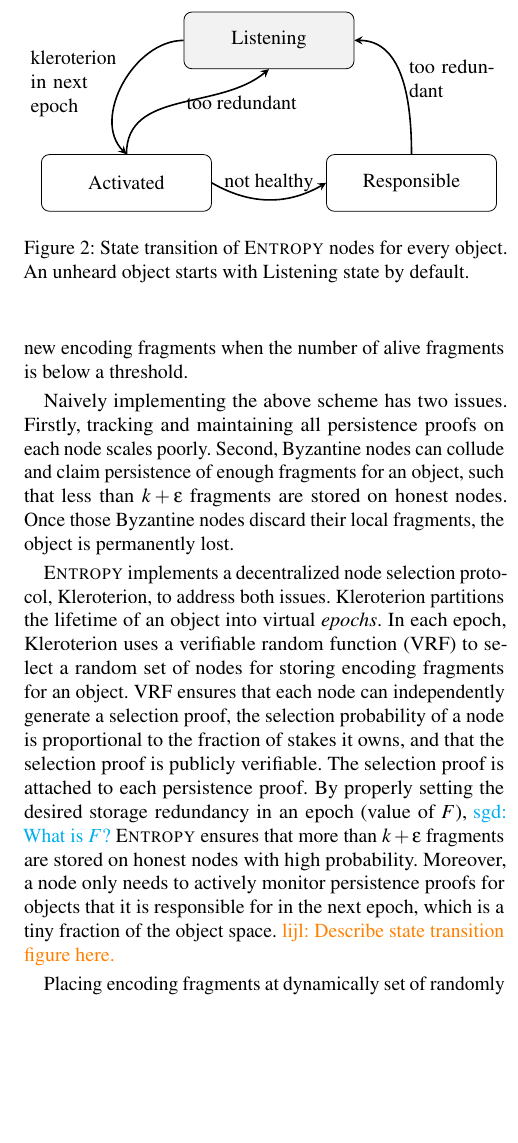
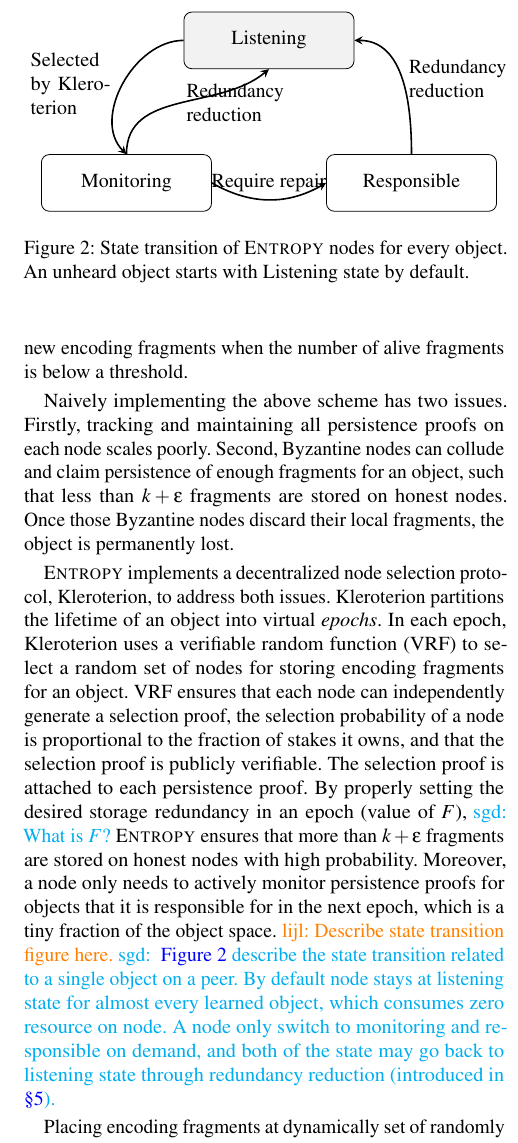
Before and after one commit to sgdxbc/dddht-paper, a LaTeX document (paper.tex, which reads sections/protocol.tex): part of one column of page 6 of 14, cut so that both start at the same text, the shorter picture padded with empty space. Compiled offline with pdfLaTeX; a LaTeX package or settings file that is missing is left out.

Commit message:
Refine more

```diff
--- a/sections/protocol.tex
+++ b/sections/protocol.tex
@@ -97,6 +97,11 @@ By properly setting the desired storage redundancy in an epoch (value of $F$),
 Moreover, a node only needs to actively monitor persistence proofs for objects that it is responsible for in the next epoch, which is a tiny fraction of the object space.
 %\sgd{What do you mean by "a small constant proportional to its stake"? If "stake" here refers to raw capacity, it's not constant since raw capacity is unknown and varies on different peers.  If "stake" here refers to number of stored fragments, it's not constant because e.g. a newly-joined peer has no stored fragment but need to keep track of several objects.  By the way we don't really define how peers suppose to hold more than one stake currently.}
 \lijl{Describe state transition figure here.}
+\sgd{
+\autoref{fig:node-state-machine} describe the state transition related to a single object on a peer.
+By default node stays at listening state for almost every learned object, which consumes zero resource on node.
+A node only switch to monitoring and responsible on demand, and both of the state may go back to listening state through redundancy reduction (introduced in \autoref{sec:implementation}).
+}
 
 \begin{figure}
    \begin{tikzpicture}
@@ -105,12 +110,12 @@ Moreover, a node only needs to actively monitor persistence proofs for objects t
 
         \matrix[row sep = 1.5cm, column sep = -0.5cm] {
             & \node (listen) [state, fill = gray!10] {Listening}; \\
-            \node (act) [state] {Activated}; & & \node (resp) [state] {Responsible}; \\
+            \node (act) [state] {Monitoring}; & & \node (resp) [state] {Responsible}; \\
         };
-        \draw [arrow] (listen.west) to [out = 180] node[anchor = east, text width = 1.5cm]{kleroterion in next epoch} (act.north);
-        \draw [arrow] (act.east) to [out = 330, in = 210] node[anchor = south]{not healthy} (resp.west);
-        \draw [arrow] (resp.north) to [out = 90, in = 0] node[anchor = west, text width = 1.5cm]{too redundant} (listen.east);
-        \draw [arrow] (act.north) to [out = 90, in = 220] node[anchor = west]{too redundant} (listen.south);
+        \draw [arrow] (listen.west) to [out = 180] node[anchor = east, text width = 1.5cm]{Selected by Kleroterion} (act.north);
+        \draw [arrow] (act.east) to [out = 330, in = 210] node[anchor = south]{Require repair} (resp.west);
+        \draw [arrow] (resp.north) to [out = 90, in = 0] node[anchor = west, text width = 1.5cm]{Redundancy reduction} (listen.east);
+        \draw [arrow] (act.north) to [out = 90, in = 220] node[anchor = west, text width = 1.5cm]{Redundancy reduction} (listen.south);
     \end{tikzpicture}
     \caption{State transition of \sys nodes for every object. An unheard object starts with Listening state by default.}
     \label{fig:node-state-machine}
```
Also changed, not shown: sections/eval.tex (+4 -3 lines).
